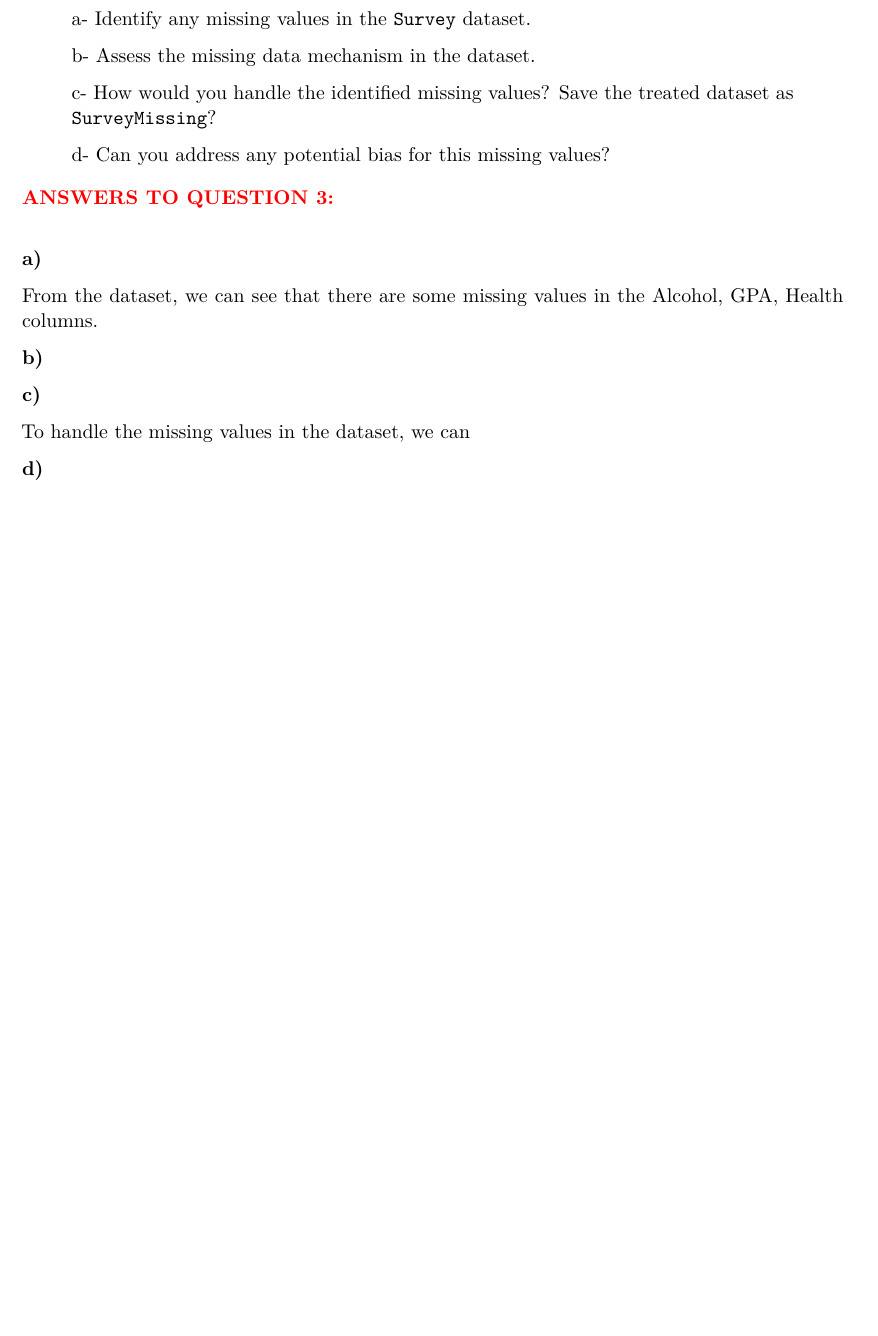
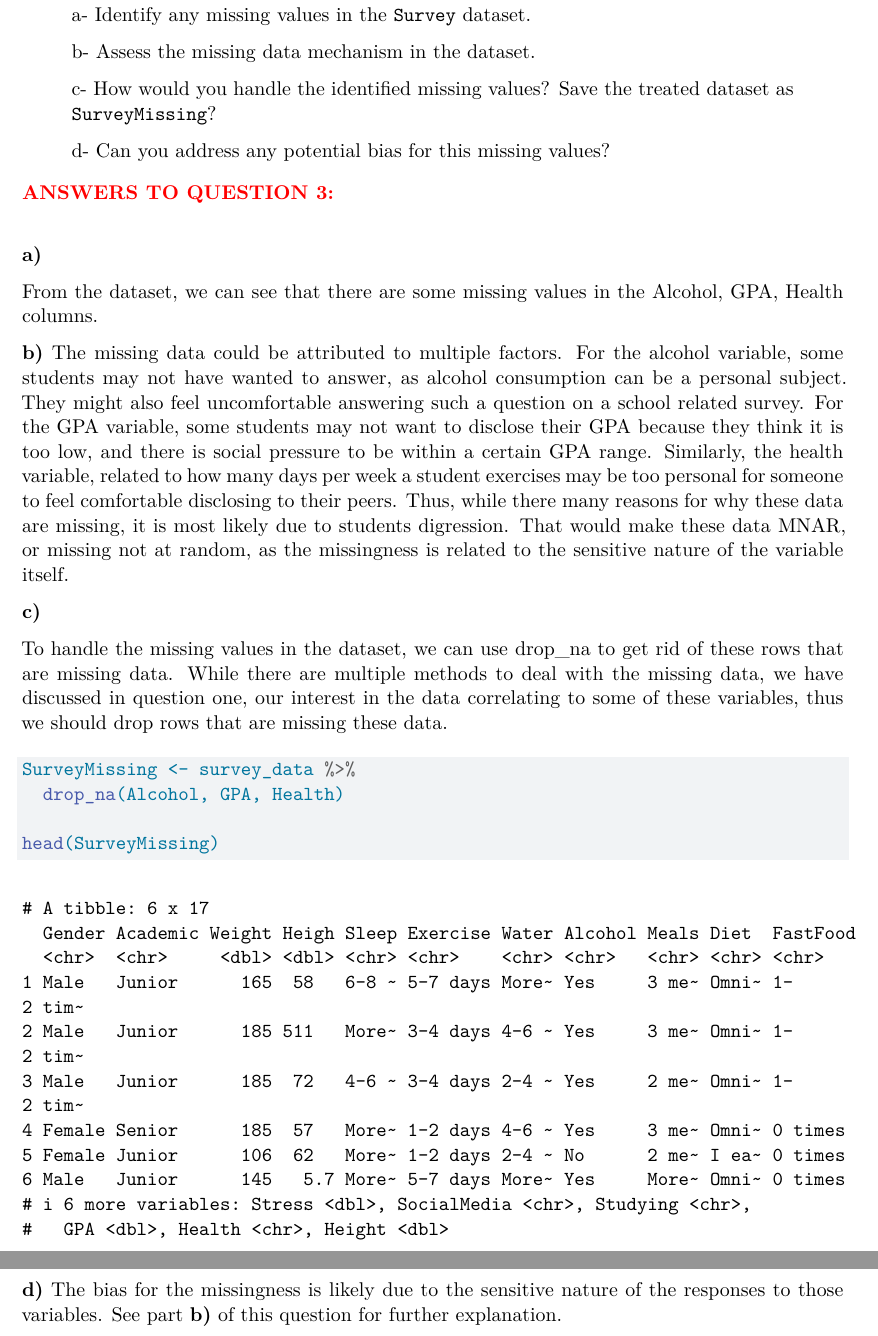
Before and after one commit to kbarker223/PSTAT-100-Minis, a Quarto document (MP1.qmd): part of page 5 of 14 before the commit and two parts of pages 5 and 6 of 15 after it, the two joined at a grey line, cut so that both start at the same text, the shorter picture padded with empty space. Rendered offline with R 4.5, knitr and Pandoc in place of Quarto, then LaTeX, with nearby package versions.

Commit message:
Finished questions 1-3

````diff
--- a/MP1.qmd
+++ b/MP1.qmd
@@ -142,16 +143,21 @@ d- Can you address any potential bias for this missing values?
 From the dataset, we can see that there are some missing values in the Alcohol, GPA, Health columns.
 
 **b)**
+The missing data could be attributed to multiple factors. For the alcohol variable, some students may not have wanted to answer, as alcohol consumption can be a personal subject. They might also feel uncomfortable answering such a question on a school related survey. For the GPA variable, some students may not want to disclose their GPA because they think it is too low, and there is social pressure to be within a certain GPA range. Similarly, the health variable, related to how many days per week a student exercises may be too personal for someone to feel comfortable disclosing to their peers. Thus, while there many reasons for why these data are missing, it is most likely due to students digression. That would make these data MNAR, or missing not at random, as the missingness is related to the sensitive nature of the variable itself.
 
 **c)**
 
-To handle the missing values in the dataset, we can
+To handle the missing values in the dataset, we can use drop_na to get rid of these rows that are missing data. While there are multiple methods to deal with the missing data, we have discussed in question one, our interest in the data correlating to some of these variables, thus we should drop rows that are missing these data.
+```{r}
+SurveyMissing <- survey_data %>%
+  drop_na(Alcohol, GPA, Health)
+
+head(SurveyMissing)
+```
+
 
 **d)**
-
-```{r}
-
-```
+The bias for the missingness is likely due to the sensitive nature of the responses to those variables. See part **b)** of this question for further explanation.
 
 \newpage
 
````
Also changed, not shown: MP1.pdf (added), Survey_Height_Revised.xlsx, MP1.qmd (16 more changed lines), 1 other file.
